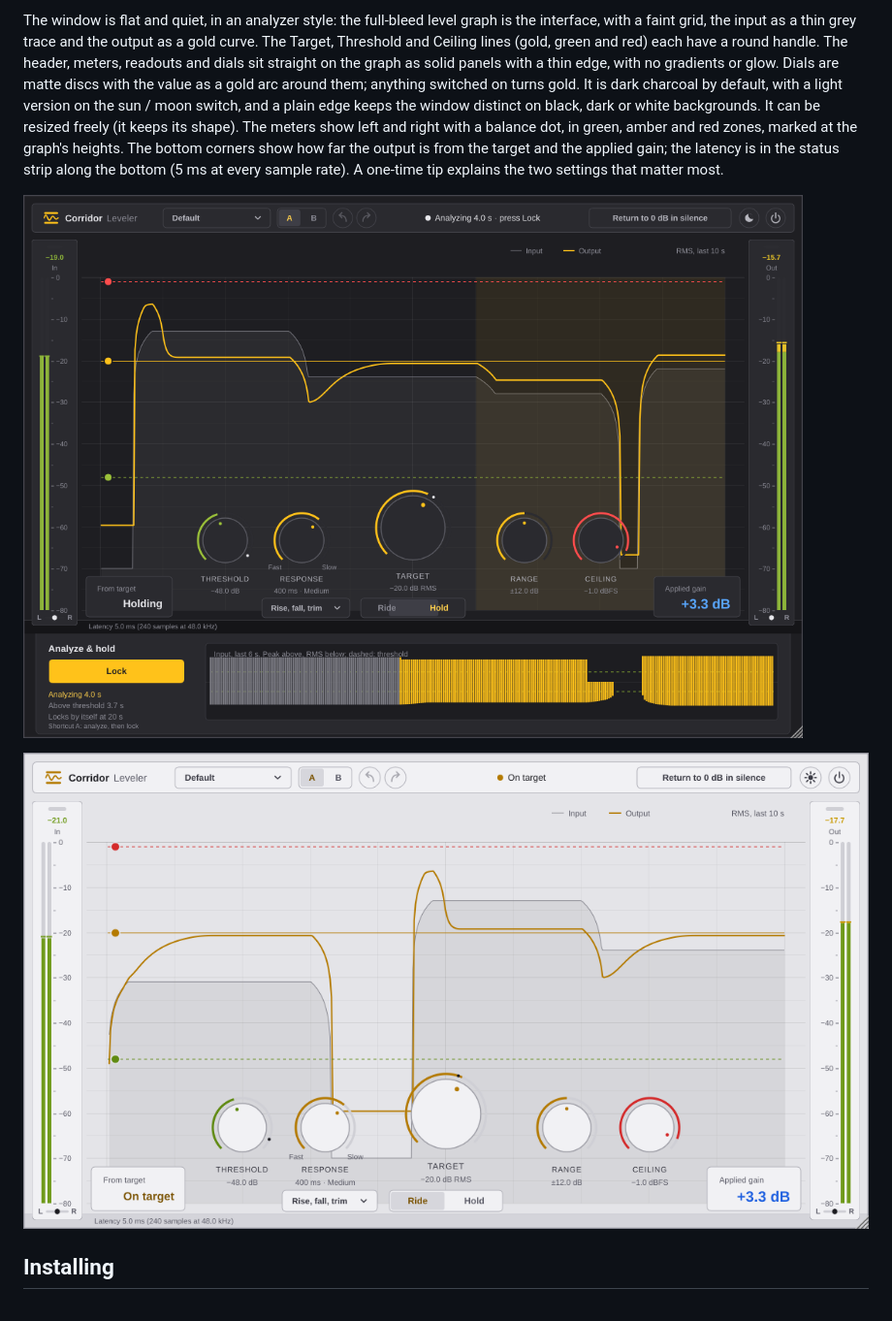
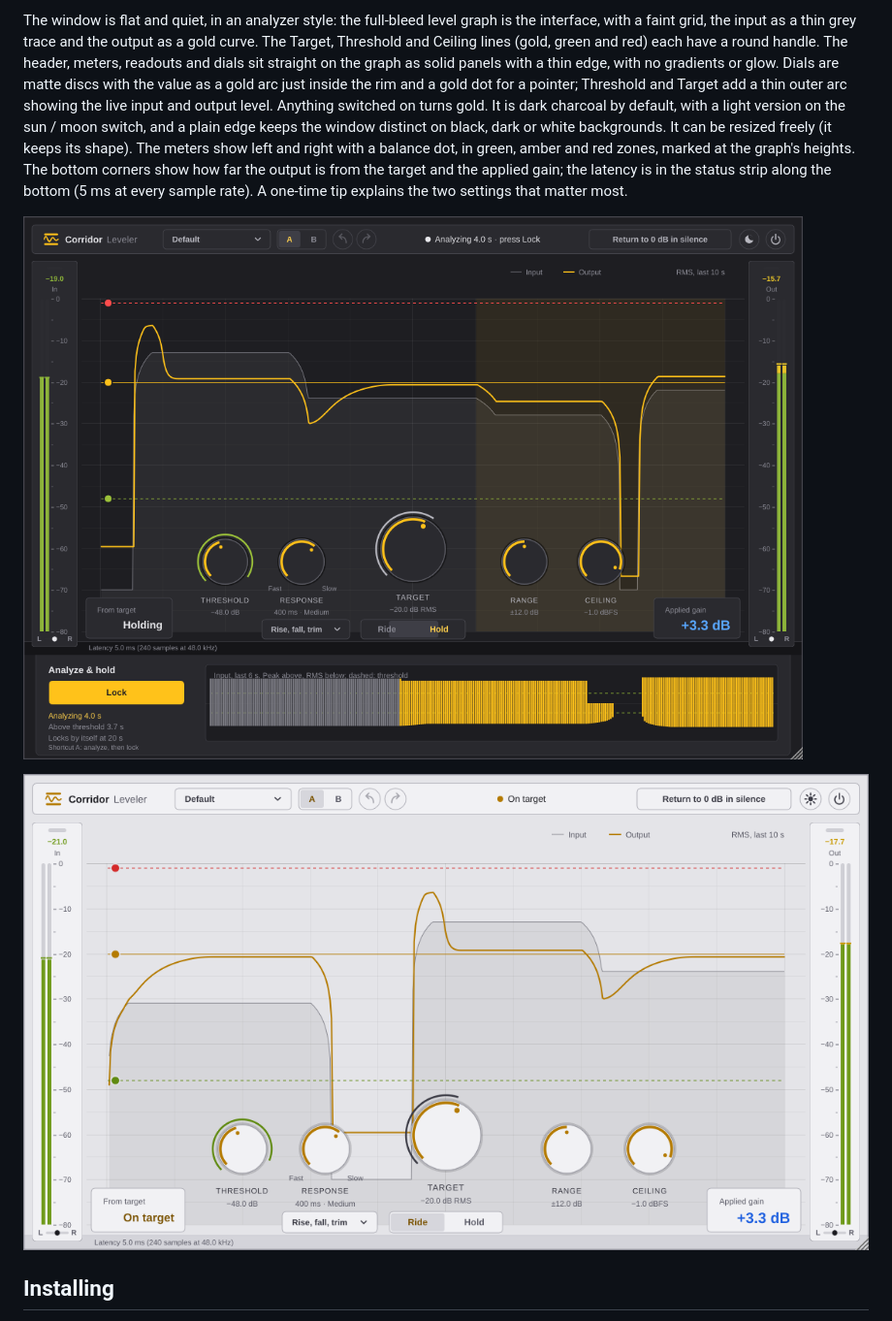
Before and after one commit to SharpTalons/Corridor-Leveler, a Markdown page: README.md, the part around the change. Shown at 97% size. GitHub-like rendering; pictures changed too: docs/window-hold.png, docs/window-light.png.

```diff
--- a/README.md
+++ b/README.md
@@ -47,7 +47,8 @@ The window is flat and quiet, in an analyzer style: the full-bleed level graph i
 grid, the input as a thin grey trace and the output as a gold curve. The Target, Threshold and Ceiling lines
 (gold, green and red) each have a round handle. The header, meters, readouts and dials sit straight on the graph
 as solid panels with a thin edge, with no gradients or glow. Dials are matte discs with the value as a gold arc
-around them; anything switched on turns gold. It is dark charcoal by default, with a light version on the
+just inside the rim and a gold dot for a pointer; Threshold and Target add a thin outer arc showing the live
+input and output level. Anything switched on turns gold. It is dark charcoal by default, with a light version on the
 sun / moon switch, and a plain edge keeps the window distinct on black, dark or white backgrounds. It can be
 resized freely (it keeps its shape). The meters show left and right with a balance dot, in green, amber and red
 zones, marked at the graph's heights. The bottom corners show how far the output is from the target and the
```
Also changed, not shown: docs/window-1120.png, docs/window-960.png, docs/window-update-prompt.png, 1 other file.
